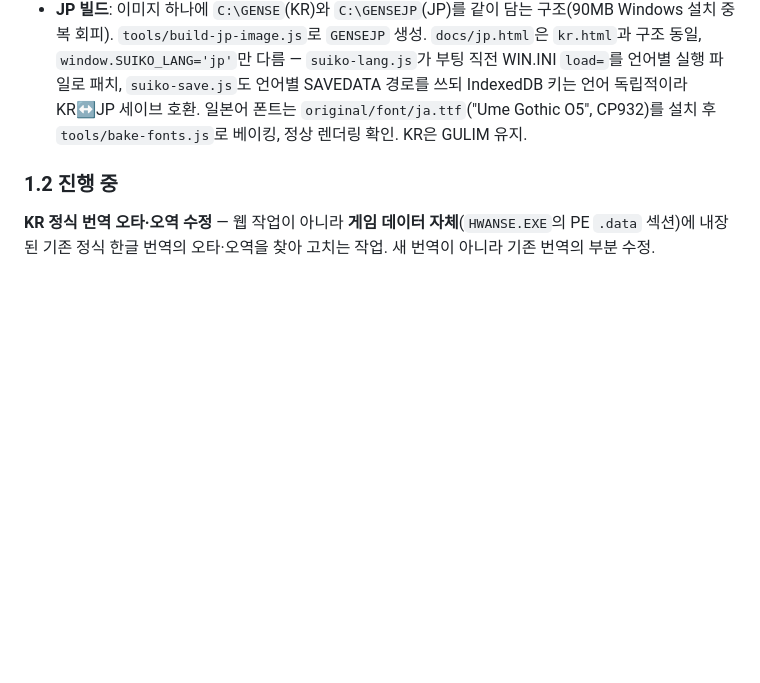
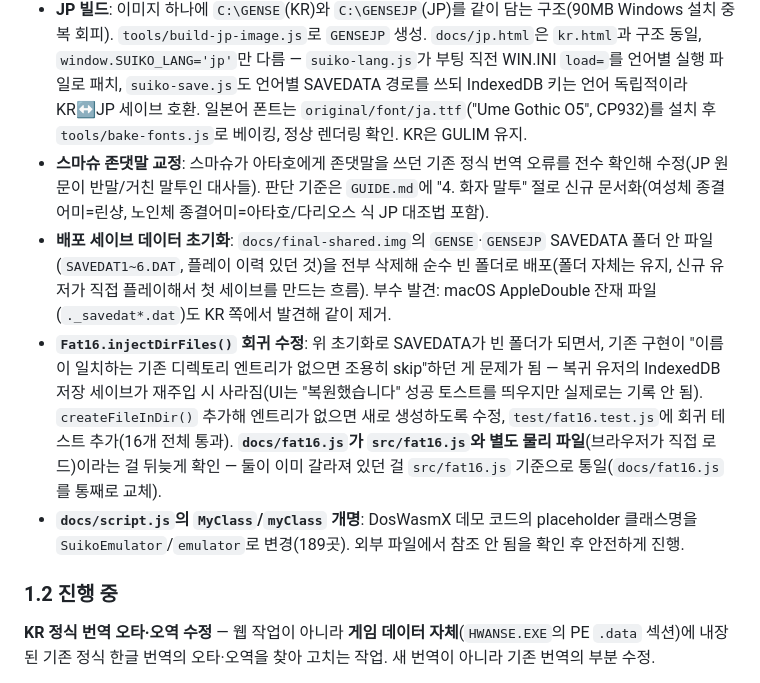
Before and after one commit to flvrdoyster/suiko-web-v2, a Markdown page: NOTES.md, the part around one of its changes. Drawn GitHub-style; blank space fills up the shorter version.

Commit message:
NOTES.md 갱신: 이번 세션 완료 항목 추가, 해결된 항목 서술 압축

```diff
--- a/NOTES.md
+++ b/NOTES.md
@@ -49,6 +49,22 @@ JP(`jp.html`) 모두 서비스, 공유 디스크 이미지 하나(`docs/final-sh
   구조 동일, `window.SUIKO_LANG='jp'`만 다름 — `suiko-lang.js`가 부팅 직전 WIN.INI `load=`를
   언어별 실행 파일로 패치, `suiko-save.js`도 언어별 SAVEDATA 경로를 쓰되 IndexedDB 키는 언어
   독립적이라 KR↔JP 세이브 호환. 일본어 폰트는 `original/font/ja.ttf`("Ume Gothic O5", CP932)를 설치 후 `tools/bake-fonts.js`로 베이킹, 정상 렌더링 확인. KR은 GULIM 유지.
+- **스마슈 존댓말 교정**: 스마슈가 아타호에게 존댓말을 쓰던 기존 정식 번역 오류를 전수 확인해
+  수정(JP 원문이 반말/거친 말투인 대사들). 판단 기준은 `GUIDE.md`에 "4. 화자 말투" 절로 신규
+  문서화(여성체 종결어미=린샹, 노인체 종결어미=아타호/다리오스 식 JP 대조법 포함).
+- **배포 세이브 데이터 초기화**: `docs/final-shared.img`의 `GENSE`·`GENSEJP` SAVEDATA 폴더
+  안 파일(`SAVEDAT1~6.DAT`, 플레이 이력 있던 것)을 전부 삭제해 순수 빈 폴더로 배포(폴더
+  자체는 유지, 신규 유저가 직접 플레이해서 첫 세이브를 만드는 흐름). 부수 발견: macOS
+  AppleDouble 잔재 파일(`._savedat*.dat`)도 KR 쪽에서 발견해 같이 제거.
+- **`Fat16.injectDirFiles()` 회귀 수정**: 위 초기화로 SAVEDATA가 빈 폴더가 되면서, 기존
+  구현이 "이름이 일치하는 기존 디렉토리 엔트리가 없으면 조용히 skip"하던 게 문제가 됨 —
+  복귀 유저의 IndexedDB 저장 세이브가 재주입 시 사라짐(UI는 "복원했습니다" 성공 토스트를
+  띄우지만 실제로는 기록 안 됨). `createFileInDir()` 추가해 엔트리가 없으면 새로 생성하도록
+  수정, `test/fat16.test.js`에 회귀 테스트 추가(16개 전체 통과). **`docs/fat16.js`가
+  `src/fat16.js`와 별도 물리 파일**(브라우저가 직접 로드)이라는 걸 뒤늦게 확인 — 둘이 이미
+  갈라져 있던 걸 `src/fat16.js` 기준으로 통일(`docs/fat16.js`를 통째로 교체).
+- **`docs/script.js`의 `MyClass`/`myClass` 개명**: DosWasmX 데모 코드의 placeholder 클래스명을
+  `SuikoEmulator`/`emulator`로 변경(189곳). 외부 파일에서 참조 안 됨을 확인 후 안전하게 진행.
 
 ### 1.2 진행 중
 
```
Also changed, not shown: other parts of NOTES.md (+26 -60 lines).
